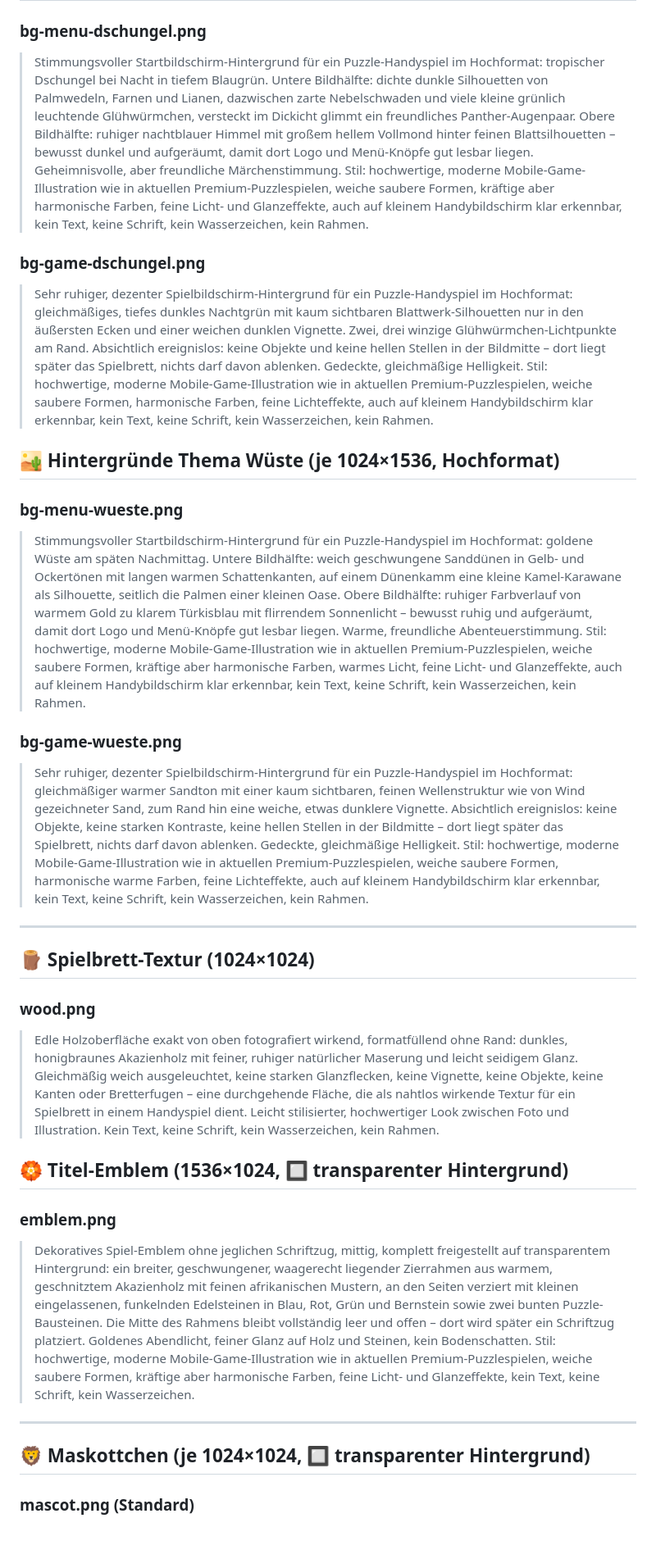
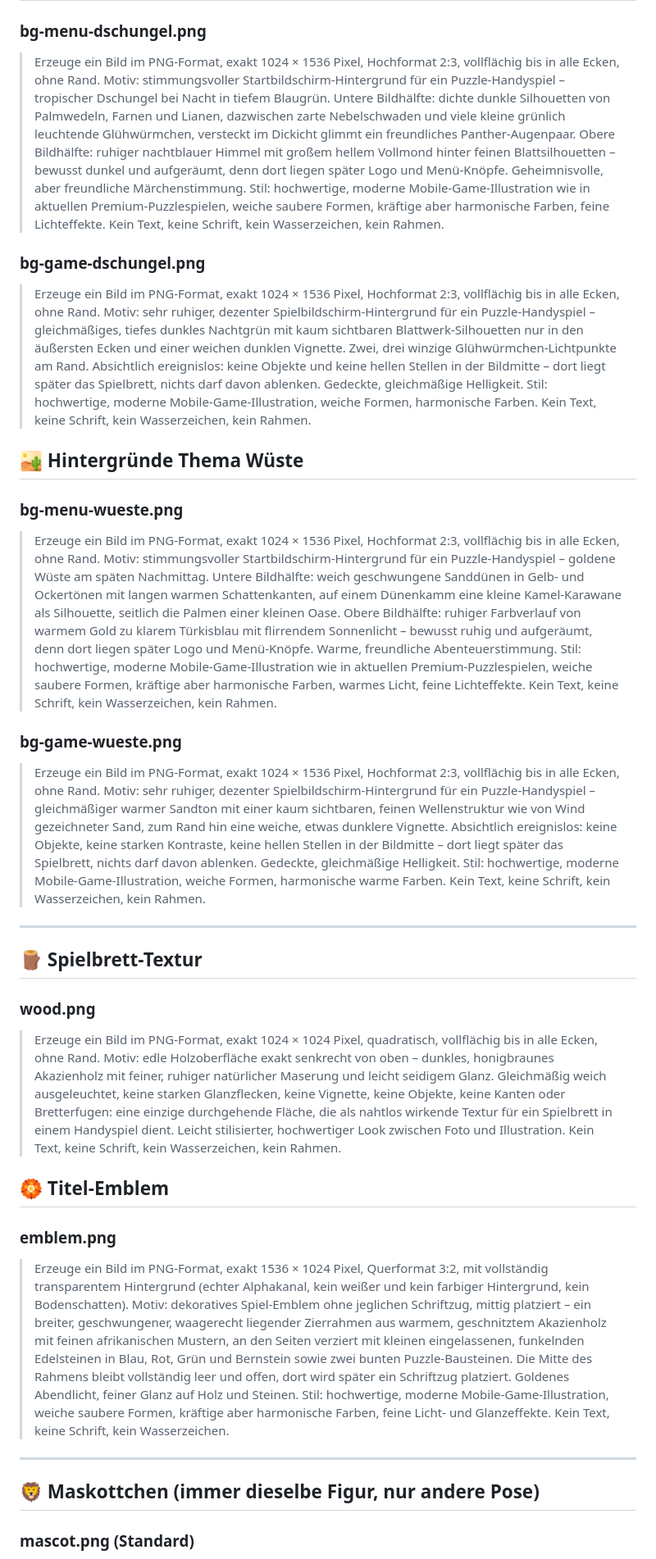
Before and after one commit to Alex1977-code/Ubongo, a Markdown page: GRAFIK-PROMPTS.md, the part around one of its changes. Shown at 82% size. Drawn GitHub-style; blank space fills up the shorter version.

```diff
--- a/GRAFIK-PROMPTS.md
+++ b/GRAFIK-PROMPTS.md
@@ -79,32 +56,32 @@ Der gemeinsame **Stil-Absatz** (steht schon in jedem Prompt, nichts zu tun):
 
 ### bg-menu-dschungel.png
-> Stimmungsvoller Startbildschirm-Hintergrund für ein Puzzle-Handyspiel im Hochformat: tropischer Dschungel bei Nacht in tiefem Blaugrün. Untere Bildhälfte: dichte dunkle Silhouetten von Palmwedeln, Farnen und Lianen, dazwischen zarte Nebelschwaden und viele kleine grünlich leuchtende Glühwürmchen, versteckt im Dickicht glimmt ein freundliches Panther-Augenpaar. Obere Bildhälfte: ruhiger nachtblauer Himmel mit großem hellem Vollmond hinter feinen Blattsilhouetten – bewusst dunkel und aufgeräumt, damit dort Logo und Menü-Knöpfe gut lesbar liegen. Geheimnisvolle, aber freundliche Märchenstimmung. Stil: hochwertige, moderne Mobile-Game-Illustration wie in aktuellen Premium-Puzzlespielen, weiche saubere Formen, kräftige aber harmonische Farben, feine Licht- und Glanzeffekte, auch auf kleinem Handybildschirm klar erkennbar, kein Text, keine Schrift, kein Wasserzeichen, kein Rahmen.
+> Erzeuge ein Bild im PNG-Format, exakt 1024 × 1536 Pixel, Hochformat 2:3, vollflächig bis in alle Ecken, ohne Rand. Motiv: stimmungsvoller Startbildschirm-Hintergrund für ein Puzzle-Handyspiel – tropischer Dschungel bei Nacht in tiefem Blaugrün. Untere Bildhälfte: dichte dunkle Silhouetten von Palmwedeln, Farnen und Lianen, dazwischen zarte Nebelschwaden und viele kleine grünlich leuchtende Glühwürmchen, versteckt im Dickicht glimmt ein freundliches Panther-Augenpaar. Obere Bildhälfte: ruhiger nachtblauer Himmel mit großem hellem Vollmond hinter feinen Blattsilhouetten – bewusst dunkel und aufgeräumt, denn dort liegen später Logo und Menü-Knöpfe. Geheimnisvolle, aber freundliche Märchenstimmung. Stil: hochwertige, moderne Mobile-Game-Illustration wie in aktuellen Premium-Puzzlespielen, weiche saubere Formen, kräftige aber harmonische Farben, feine Lichteffekte. Kein Text, keine Schrift, kein Wasserzeichen, kein Rahmen.
 
 ### bg-game-dschungel.png
-> Sehr ruhiger, dezenter Spielbildschirm-Hintergrund für ein Puzzle-Handyspiel im Hochformat: gleichmäßiges, tiefes dunkles Nachtgrün mit kaum sichtbaren Blattwerk-Silhouetten nur in den äußersten Ecken und einer weichen dunklen Vignette. Zwei, drei winzige Glühwürmchen-Lichtpunkte am Rand. Absichtlich ereignislos: keine Objekte und keine hellen Stellen in der Bildmitte – dort liegt später das Spielbrett, nichts darf davon ablenken. Gedeckte, gleichmäßige Helligkeit. Stil: hochwertige, moderne Mobile-Game-Illustration wie in aktuellen Premium-Puzzlespielen, weiche saubere Formen, harmonische Farben, feine Lichteffekte, auch auf kleinem Handybildschirm klar erkennbar, kein Text, keine Schrift, kein Wasserzeichen, kein Rahmen.
+> Erzeuge ein Bild im PNG-Format, exakt 1024 × 1536 Pixel, Hochformat 2:3, vollflächig bis in alle Ecken, ohne Rand. Motiv: sehr ruhiger, dezenter Spielbildschirm-Hintergrund für ein Puzzle-Handyspiel – gleichmäßiges, tiefes dunkles Nachtgrün mit kaum sichtbaren Blattwerk-Silhouetten nur in den äußersten Ecken und einer weichen dunklen Vignette. Zwei, drei winzige Glühwürmchen-Lichtpunkte am Rand. Absichtlich ereignislos: keine Objekte und keine hellen Stellen in der Bildmitte – dort liegt später das Spielbrett, nichts darf davon ablenken. Gedeckte, gleichmäßige Helligkeit. Stil: hochwertige, moderne Mobile-Game-Illustration, weiche Formen, harmonische Farben. Kein Text, keine Schrift, kein Wasserzeichen, kein Rahmen.
 
-## 🏜️ Hintergründe Thema Wüste (je 1024×1536, Hochformat)
+## 🏜️ Hintergründe Thema Wüste
 
 ### bg-menu-wueste.png
-> Stimmungsvoller Startbildschirm-Hintergrund für ein Puzzle-Handyspiel im Hochformat: goldene Wüste am späten Nachmittag. Untere Bildhälfte: weich geschwungene Sanddünen in Gelb- und Ockertönen mit langen warmen Schattenkanten, auf einem Dünenkamm eine kleine Kamel-Karawane als Silhouette, seitlich die Palmen einer kleinen Oase. Obere Bildhälfte: ruhiger Farbverlauf von warmem Gold zu klarem Türkisblau mit flirrendem Sonnenlicht – bewusst ruhig und aufgeräumt, damit dort Logo und Menü-Knöpfe gut lesbar liegen. Warme, freundliche Abenteuerstimmung. Stil: hochwertige, moderne Mobile-Game-Illustration wie in aktuellen Premium-Puzzlespielen, weiche saubere Formen, kräftige aber harmonische Farben, warmes Licht, feine Licht- und Glanzeffekte, auch auf kleinem Handybildschirm klar erkennbar, kein Text, keine Schrift, kein Wasserzeichen, kein Rahmen.
+> Erzeuge ein Bild im PNG-Format, exakt 1024 × 1536 Pixel, Hochformat 2:3, vollflächig bis in alle Ecken, ohne Rand. Motiv: stimmungsvoller Startbildschirm-Hintergrund für ein Puzzle-Handyspiel – goldene Wüste am späten Nachmittag. Untere Bildhälfte: weich geschwungene Sanddünen in Gelb- und Ockertönen mit langen warmen Schattenkanten, auf einem Dünenkamm eine kleine Kamel-Karawane als Silhouette, seitlich die Palmen einer kleinen Oase. Obere Bildhälfte: ruhiger Farbverlauf von warmem Gold zu klarem Türkisblau mit flirrendem Sonnenlicht – bewusst ruhig und aufgeräumt, denn dort liegen später Logo und Menü-Knöpfe. Warme, freundliche Abenteuerstimmung. Stil: hochwertige, moderne Mobile-Game-Illustration wie in aktuellen Premium-Puzzlespielen, weiche saubere Formen, kräftige aber harmonische Farben, warmes Licht, feine Lichteffekte. Kein Text, keine Schrift, kein Wasserzeichen, kein Rahmen.
 
 ### bg-game-wueste.png
-> Sehr ruhiger, dezenter Spielbildschirm-Hintergrund für ein Puzzle-Handyspiel im Hochformat: gleichmäßiger warmer Sandton mit einer kaum sichtbaren, feinen Wellenstruktur wie von Wind gezeichneter Sand, zum Rand hin eine weiche, etwas dunklere Vignette. Absichtlich ereignislos: keine Objekte, keine starken Kontraste, keine hellen Stellen in der Bildmitte – dort liegt später das Spielbrett, nichts darf davon ablenken. Gedeckte, gleichmäßige Helligkeit. Stil: hochwertige, moderne Mobile-Game-Illustration wie in aktuellen Premium-Puzzlespielen, weiche saubere Formen, harmonische warme Farben, feine Lichteffekte, auch auf kleinem Handybildschirm klar erkennbar, kein Text, keine Schrift, kein Wasserzeichen, kein Rahmen.
+> Erzeuge ein Bild im PNG-Format, exakt 1024 × 1536 Pixel, Hochformat 2:3, vollflächig bis in alle Ecken, ohne Rand. Motiv: sehr ruhiger, dezenter Spielbildschirm-Hintergrund für ein Puzzle-Handyspiel – gleichmäßiger warmer Sandton mit einer kaum sichtbaren, feinen Wellenstruktur wie von Wind gezeichneter Sand, zum Rand hin eine weiche, etwas dunklere Vignette. Absichtlich ereignislos: keine Objekte, keine starken Kontraste, keine hellen Stellen in der Bildmitte – dort liegt später das Spielbrett, nichts darf davon ablenken. Gedeckte, gleichmäßige Helligkeit. Stil: hochwertige, moderne Mobile-Game-Illustration, weiche Formen, harmonische warme Farben. Kein Text, keine Schrift, kein Wasserzeichen, kein Rahmen.
 
 ---
 
-## 🪵 Spielbrett-Textur (1024×1024)
+## 🪵 Spielbrett-Textur
 
 ### wood.png
-> Edle Holzoberfläche exakt von oben fotografiert wirkend, formatfüllend ohne Rand: dunkles, honigbraunes Akazienholz mit feiner, ruhiger natürlicher Maserung und leicht seidigem Glanz. Gleichmäßig weich ausgeleuchtet, keine starken Glanzflecken, keine Vignette, keine Objekte, keine Kanten oder Bretterfugen – eine durchgehende Fläche, die als nahtlos wirkende Textur für ein Spielbrett in einem Handyspiel dient. Leicht stilisierter, hochwertiger Look zwischen Foto und Illustration. Kein Text, keine Schrift, kein Wasserzeichen, kein Rahmen.
+> Erzeuge ein Bild im PNG-Format, exakt 1024 × 1024 Pixel, quadratisch, vollflächig bis in alle Ecken, ohne Rand. Motiv: edle Holzoberfläche exakt senkrecht von oben – dunkles, honigbraunes Akazienholz mit feiner, ruhiger natürlicher Maserung und leicht seidigem Glanz. Gleichmäßig weich ausgeleuchtet, keine starken Glanzflecken, keine Vignette, keine Objekte, keine Kanten oder Bretterfugen: eine einzige durchgehende Fläche, die als nahtlos wirkende Textur für ein Spielbrett in einem Handyspiel dient. Leicht stilisierter, hochwertiger Look zwischen Foto und Illustration. Kein Text, keine Schrift, kein Wasserzeichen, kein Rahmen.
 
-## 🏵️ Titel-Emblem (1536×1024, 🔲 transparenter Hintergrund)
+## 🏵️ Titel-Emblem
 
 ### emblem.png
-> Dekoratives Spiel-Emblem ohne jeglichen Schriftzug, mittig, komplett freigestellt auf transparentem Hintergrund: ein breiter, geschwungener, waagerecht liegender Zierrahmen aus warmem, geschnitztem Akazienholz mit feinen afrikanischen Mustern, an den Seiten verziert mit kleinen eingelassenen, funkelnden Edelsteinen in Blau, Rot, Grün und Bernstein sowie zwei bunten Puzzle-Bausteinen. Die Mitte des Rahmens bleibt vollständig leer und offen – dort wird später ein Schriftzug platziert. Goldenes Abendlicht, feiner Glanz auf Holz und Steinen, kein Bodenschatten. Stil: hochwertige, moderne Mobile-Game-Illustration wie in aktuellen Premium-Puzzlespielen, weiche saubere Formen, kräftige aber harmonische Farben, feine Licht- und Glanzeffekte, kein Text, keine Schrift, kein Wasserzeichen.
+> Erzeuge ein Bild im PNG-Format, exakt 1536 × 1024 Pixel, Querformat 3:2, mit vollständig transparentem Hintergrund (echter Alphakanal, kein weißer und kein farbiger Hintergrund, kein Bodenschatten). Motiv: dekoratives Spiel-Emblem ohne jeglichen Schriftzug, mittig platziert – ein breiter, geschwungener, waagerecht liegender Zierrahmen aus warmem, geschnitztem Akazienholz mit feinen afrikanischen Mustern, an den Seiten verziert mit kleinen eingelassenen, funkelnden Edelsteinen in Blau, Rot, Grün und Bernstein sowie zwei bunten Puzzle-Bausteinen. Die Mitte des Rahmens bleibt vollständig leer und offen, dort wird später ein Schriftzug platziert. Goldenes Abendlicht, feiner Glanz auf Holz und Steinen. Stil: hochwertige, moderne Mobile-Game-Illustration, weiche saubere Formen, kräftige aber harmonische Farben, feine Licht- und Glanzeffekte. Kein Text, keine Schrift, kein Wasserzeichen.
 
 ---
 
-## 🦁 Maskottchen (je 1024×1024, 🔲 transparenter Hintergrund)
+## 🦁 Maskottchen (immer dieselbe Figur, nur andere Pose)
 
 ### mascot.png (Standard)
```
Also changed, not shown: other parts of GRAFIK-PROMPTS.md (+49 -72 lines).
